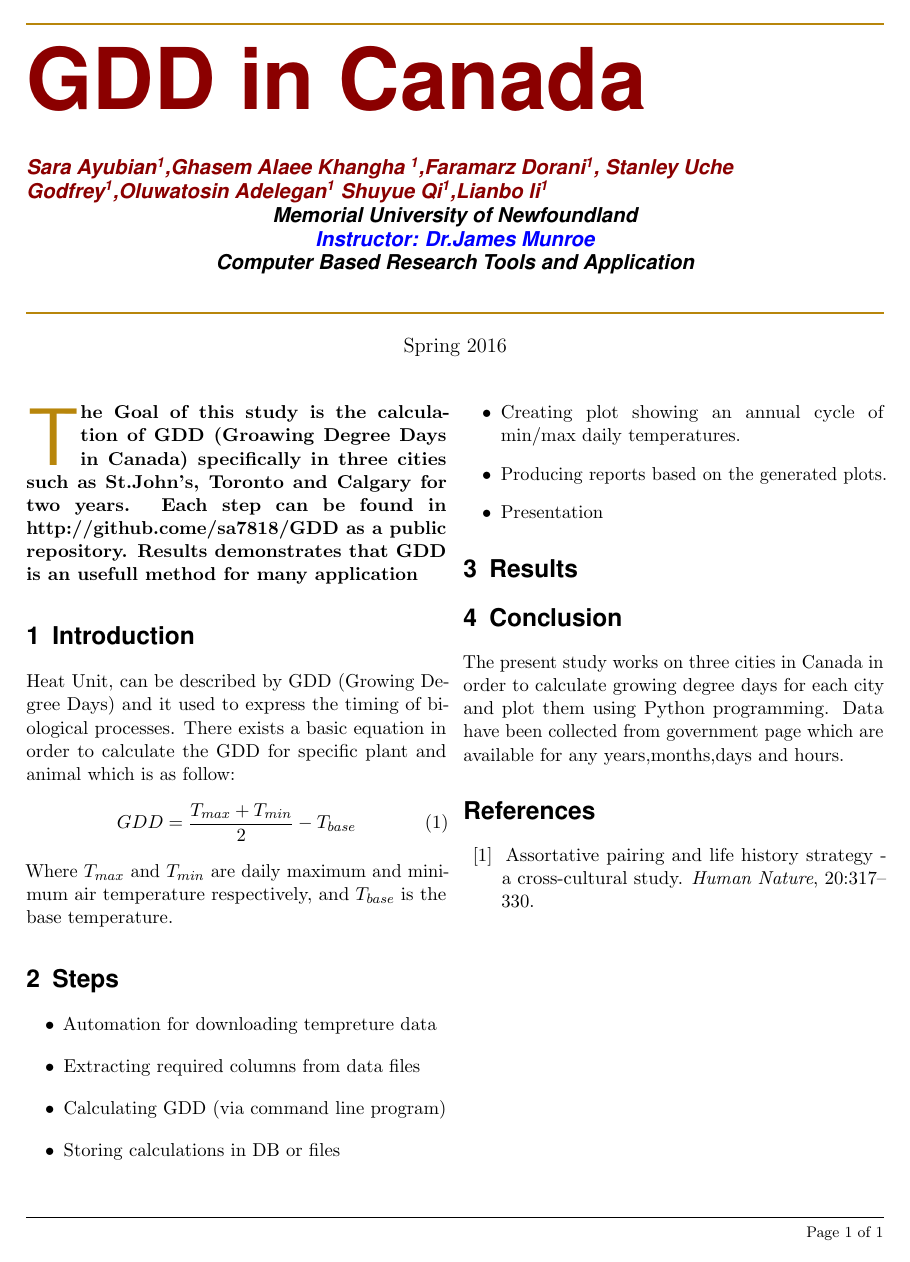
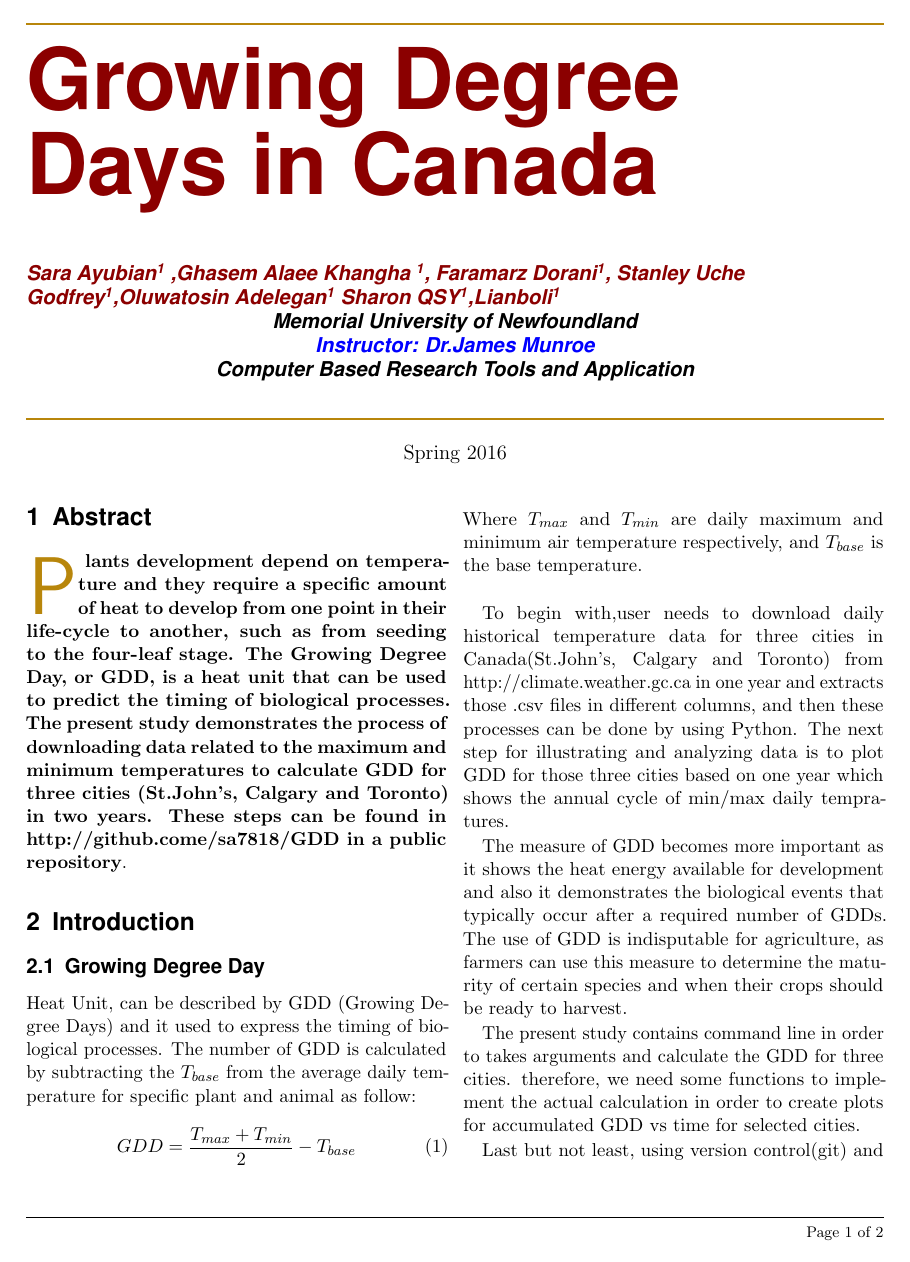
Before and after one commit to sa7818/GDD, a LaTeX document (report/GDD.tex): the whole page before the commit and page 1 of 2 after it. Compiled offline with pdfLaTeX.

Commit message:
Update latex file

```diff
--- a/report/GDD.tex
+++ b/report/GDD.tex
@@ -10,6 +10,7 @@
 \allsectionsfont{\usefont{OT1}{phv}{b}{n}}
 \usepackage{fancyhdr}
 \pagestyle{fancy}
+\usepackage{graphicx}
 \usepackage{lastpage}
 \lhead{}
 \chead{}
@@ -33,12 +34,12 @@
 \usepackage{titling}
 \newcommand{\HorRule}{\color{DarkGoldenrod} \rule{\linewidth}{1pt}}
 \pretitle{\vspace{-30pt} \begin{flushleft} \HorRule \fontsize{50}{50} \usefont{OT1}{phv}{b}{n} \color{DarkRed} \selectfont}
-\title{GDD in Canada}
+\title{Growing Degree Days in Canada}
 \posttitle{\par\end{flushleft}\vskip 0.5em}
 \preauthor{\begin{flushleft}\large \lineskip 0.5em \usefont{OT1}{phv}{b}{sl} \color{DarkRed}}
-\author{Sara Ayubian\affmark[1],Ghasem Alaee Khangha \affmark[1],Faramarz Dorani\affmark[1],
+\author{Sara Ayubian\affmark[1]    ,Ghasem Alaee Khangha \affmark[1],    Faramarz Dorani\affmark[1],
 Stanley Uche Godfrey\affmark[1],Oluwatosin Adelegan\affmark[1]
-Shuyue Qi\affmark[1],Lianbo li\affmark[1]}
+Sharon QSY\affmark[1],Lianboli\affmark[1]}
 \postauthor{\color{Black} \\
 \centering{Memorial University of Newfoundland}\\\centering{\color{Blue}Instructor: Dr.James Munroe}
 \\
@@ -52,21 +53,36 @@ Shuyue Qi\affmark[1],Lianbo li\affmark[1]}
 %----------------------------
 %	ABSTRACT
 %----------------------------
-\initial{T}\textbf{he Goal of this study is the calculation of GDD (Groawing Degree Days in Canada) specifically in three cities such as St.John's, Toronto and Calgary for two years. Each step can be found in http://github.come/sa7818/GDD as a public repository. Results demonstrates that GDD is an usefull method for many application}
+\section{Abstract}
+
+\initial{P}\textbf{ lants development depend on temperature and they require a specific amount of heat to develop from one point in their life-cycle to another, such as from seeding to the four-leaf stage. The Growing Degree Day, or GDD, is a heat unit that can be used to predict the timing of biological processes. The present study demonstrates the process of downloading data related to the maximum and minimum temperatures to calculate GDD for three cities (St.John's, Calgary and Toronto) in two years. These steps can be found in http://github.come/sa7818/GDD in a public repository}.
+
+
+
 %---------------------------
 %	ARTICLE CONTENTS
 %---------------------------
 \section{Introduction}
-Heat Unit, can be described by GDD (Growing Degree Days) and it used to express the timing of biological processes. There exists a basic equation in order to calculate the GDD for specific plant and animal which is as follow:
+\subsection{Growing Degree Day}
+
+Heat Unit, can be described by GDD (Growing Degree Days) and it used to express the timing of biological processes. The number of GDD is calculated by subtracting the $T_{base}$ from the average daily temperature for specific plant and animal as follow:
 \begin{equation}
 GDD =\frac {T_{max}+T_{min}}{2}-T_{base}
 \end{equation}
-Where $T_{max}$ and $T_{min}$ are daily maximum and minimum air temperature respectively, and $T_{base}$ is the base temperature.
+Where $T_{max}$ and $T_{min}$ are daily maximum and minimum air temperature respectively, and $T_{base}$ is the base temperature.\\
+
+To begin with,user needs to download daily historical temperature data for three cities in Canada(St.John's, Calgary and Toronto) from http://climate.weather.gc.ca in one year and extracts those .csv files in different columns, and then these processes can be done by using Python.
+The next step for illustrating and analyzing data is to plot GDD for those three cities based on one year which shows the annual cycle of min/max daily tempratures.
+
+The measure of GDD becomes more important as it shows the heat energy available for development and also it demonstrates the biological events that typically occur after a required number of GDDs. The use of GDD is indisputable for agriculture, as farmers can use this measure to determine the maturity of certain species and when their crops should be ready to harvest.
+
+The present study contains command line in order to takes arguments and calculate the GDD for three cities. therefore, we need some functions to implement the actual calculation in order to create plots for accumulated GDD vs time for selected cities.
+
+Last but not least, using version control(git) and collaboration tools (Github) in this project helps to have a better presentation on what we have done so far.
+
+
 %-----------------------------------------------
-\section{Steps}
+\section{Experiment Procedures}
+The goal of this study is mainly based on team work to split tasks and learn how to use Github repository to present a scientific research and follow specific rules for calculation of GDD which those steps briefly mention here as follow:
+
 \begin{itemize}
-\item Automation for downloading tempreture data
-\item Extracting required columns from data files
-\item Calculating GDD (via command line program)
-\item Storing calculations in DB or files
-\item Creating plot showing an annual cycle of min/max daily temperatures.
@@ -73,2 +94 @@ Where $T_{max}$ and $T_{min}$ are daily maximum and minimum air temperature resp
 \item Producing reports based on the generated plots.
-\item Presentation
@@ -78,5 +108,5 @@ Where $T_{max}$ and $T_{min}$ are daily maximum and minimum air temperature resp
 \section{Conclusion}
-The present study works on three cities in Canada in order to calculate growing degree days for each city and plot them using Python programming. Data have been collected from government page which are available for any years,months,days and hours.
+
 %-------------------------
 %	REFERENCE LIST
 %---------------------------
```
Also changed, not shown: report/GDD.tex (15 more changed lines).
